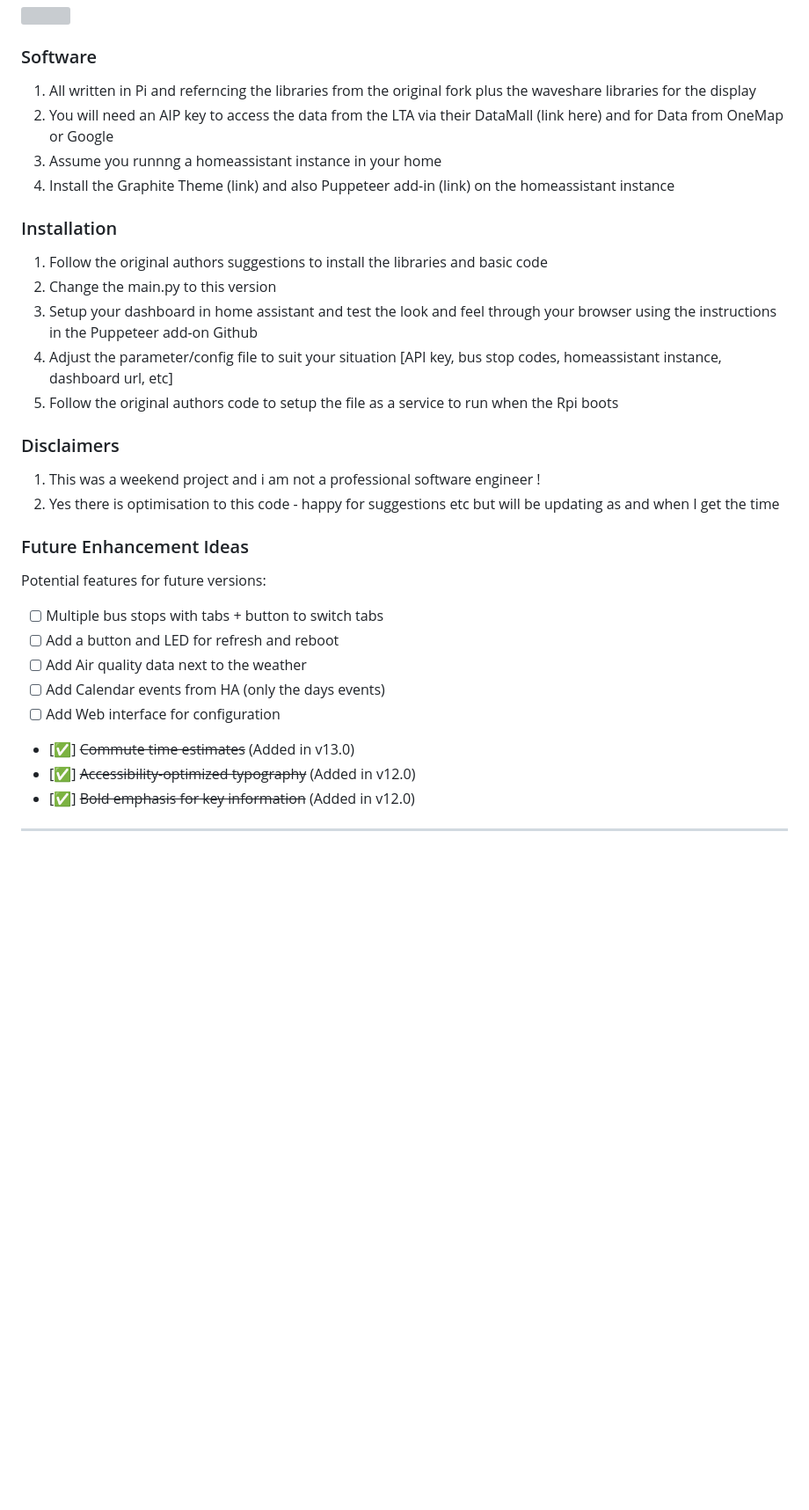
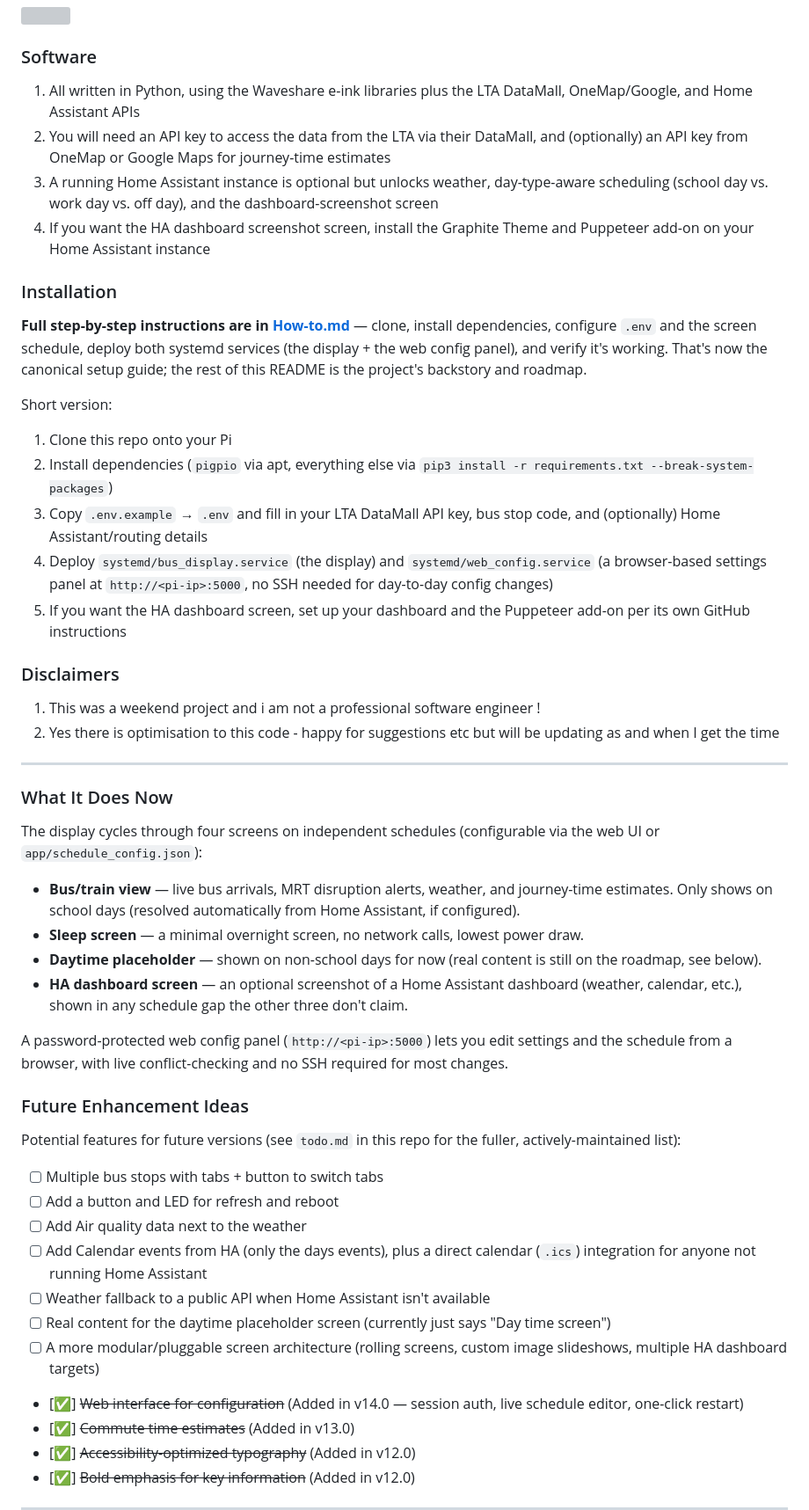
Before and after one commit to awesome-nawsh/home-eink-display, a Markdown page: README.md, the part around one of its changes. Shown at 88% size. Drawn GitHub-style; blank space fills up the shorter version; grey boxes are pictures that could not be loaded.

Commit message:
Update README.md for v14 (Phases 1-4)
Still described v13.0 with installation steps referencing "the original
author's suggestions" and no mention of the module split, the
four-screen scheduler, or the web config panel. Kept the personal
backstory/photos/disclaimers as-is, updated the technical sections:
points to How-to.md as the canonical setup guide, describes the four
current screens, checks off "web interface for configuration" in the
roadmap list (shipped in Phase 3), and adds pointers to the deeper
reference docs and todo.md instead of duplicating them.

Co-Authored-By: Claude Sonnet 5 <noreply@anthropic.com>

```diff
--- a/README.md
+++ b/README.md
@@ -36,31 +36,49 @@ Here is the mount using the IKEA picture frame
 <img src="images/IMG_2581.jpeg" height=400 width=300>
 
 ### Software
-  1) All written in Pi and referncing the libraries from the original fork plus the waveshare libraries for the display
-  2) You will need an AIP key to access the data from the LTA via their DataMall (link here) and for Data from OneMap or Google
-  3) Assume you runnng a homeassistant instance in your home
-  4) Install the Graphite Theme (link) and also Puppeteer add-in (link) on the homeassistant instance
+  1) All written in Python, using the Waveshare e-ink libraries plus the LTA DataMall, OneMap/Google, and Home Assistant APIs
+  2) You will need an API key to access the data from the LTA via their DataMall, and (optionally) an API key from OneMap or Google Maps for journey-time estimates
+  3) A running Home Assistant instance is optional but unlocks weather, day-type-aware scheduling (school day vs. work day vs. off day), and the dashboard-screenshot screen
+  4) If you want the HA dashboard screenshot screen, install the Graphite Theme and Puppeteer add-on on your Home Assistant instance
 
 ### Installation
-  1) Follow the original authors suggestions to install the libraries and basic code
-  2) Change the main.py to this version
-  3) Setup your dashboard in home assistant and test the look and feel through your browser using the instructions in the Puppeteer add-on Github
-  4) Adjust the parameter/config file to suit your situation [API key, bus stop codes, homeassistant instance, dashboard url, etc]
-  5) Follow the original authors code to setup the file as a service to run when the Rpi boots
+
+**Full step-by-step instructions are in [How-to.md](How-to.md)** — clone, install dependencies, configure `.env` and the screen schedule, deploy both systemd services (the display + the web config panel), and verify it's working. That's now the canonical setup guide; the rest of this README is the project's backstory and roadmap.
+
+Short version:
+1) Clone this repo onto your Pi
+2) Install dependencies (`pigpio` via apt, everything else via `pip3 install -r requirements.txt --break-system-packages`)
+3) Copy `.env.example` → `.env` and fill in your LTA DataMall API key, bus stop code, and (optionally) Home Assistant/routing details
+4) Deploy `systemd/bus_display.service` (the display) and `systemd/web_config.service` (a browser-based settings panel at `http://<pi-ip>:5000`, no SSH needed for day-to-day config changes)
+5) If you want the HA dashboard screen, set up your dashboard and the Puppeteer add-on per its own GitHub instructions
 
 ### Disclaimers
 1) This was a weekend project and i am not a professional software engineer !
 2) Yes there is optimisation to this code - happy for suggestions etc but will be updating as and when I get the time
 
+---
+
+### What It Does Now
+
+The display cycles through four screens on independent schedules (configurable via the web UI or `app/schedule_config.json`):
+- **Bus/train view** — live bus arrivals, MRT disruption alerts, weather, and journey-time estimates. Only shows on school days (resolved automatically from Home Assistant, if configured).
+- **Sleep screen** — a minimal overnight screen, no network calls, lowest power draw.
+- **Daytime placeholder** — shown on non-school days for now (real content is still on the roadmap, see below).
+- **HA dashboard screen** — an optional screenshot of a Home Assistant dashboard (weather, calendar, etc.), shown in any schedule gap the other three don't claim.
+
+A password-protected web config panel (`http://<pi-ip>:5000`) lets you edit settings and the schedule from a browser, with live conflict-checking and no SSH required for most changes.
 
 ### Future Enhancement Ideas
 
-Potential features for future versions:
+Potential features for future versions (see `todo.md` in this repo for the fuller, actively-maintained list):
 - [ ] Multiple bus stops with tabs + button to switch tabs
 - [ ] Add a button and LED for refresh and reboot
 - [ ] Add Air quality data next to the weather
-- [ ] Add Calendar events from HA (only the days events)
-- [ ] Add Web interface for configuration
+- [ ] Add Calendar events from HA (only the days events), plus a direct calendar (`.ics`) integration for anyone not running Home Assistant
+- [ ] Weather fallback to a public API when Home Assistant isn't available
+- [ ] Real content for the daytime placeholder screen (currently just says "Day time screen")
+- [ ] A more modular/pluggable screen architecture (rolling screens, custom image slideshows, multiple HA dashboard targets)
+- [✅] ~~Web interface for configuration~~ (Added in v14.0 — session auth, live schedule editor, one-click restart)
 - [✅] ~~Commute time estimates~~ (Added in v13.0)
 - [✅] ~~Accessibility-optimized typography~~ (Added in v12.0)
 - [✅] ~~Bold emphasis for key information~~ (Added in v12.0)
```
Also changed, not shown: other parts of README.md (+7 -13 lines).
